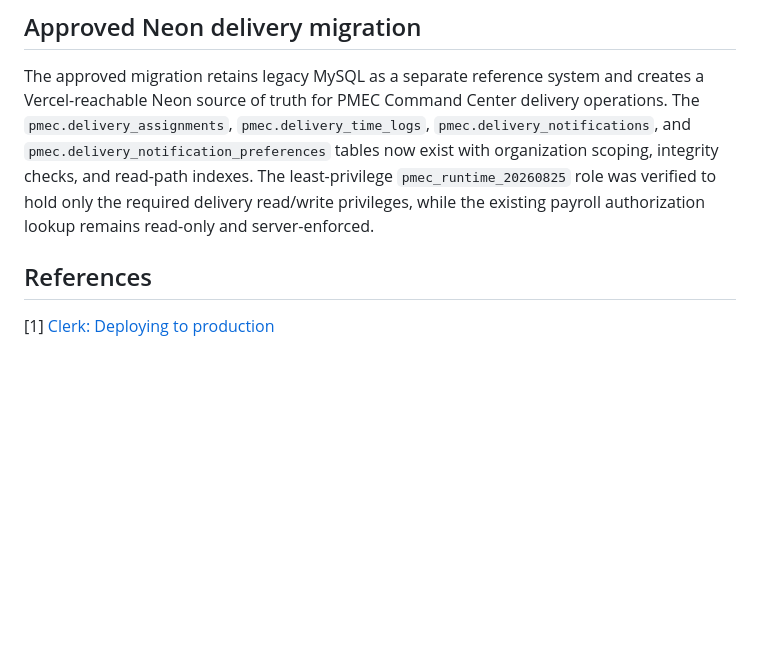
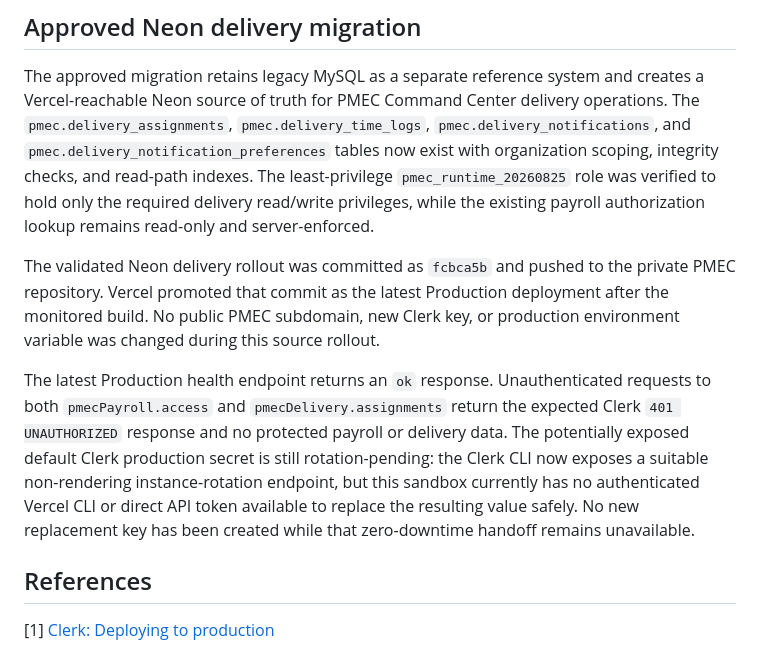
Before and after one commit to aaroncroes-glitch/pmec-command-center, a Markdown page: pmec-vercel-domain-readiness.md, the part around the change. Rendered like a GitHub page; blank space fills up the shorter version.

Commit message:
Document Neon delivery rollout validation

```diff
--- a/pmec-vercel-domain-readiness.md
+++ b/pmec-vercel-domain-readiness.md
@@ -292,6 +292,10 @@ The Vercel browser session continues to reset to a blank page after automation h
 
 The approved migration retains legacy MySQL as a separate reference system and creates a Vercel-reachable Neon source of truth for PMEC Command Center delivery operations. The `pmec.delivery_assignments`, `pmec.delivery_time_logs`, `pmec.delivery_notifications`, and `pmec.delivery_notification_preferences` tables now exist with organization scoping, integrity checks, and read-path indexes. The least-privilege `pmec_runtime_20260825` role was verified to hold only the required delivery read/write privileges, while the existing payroll authorization lookup remains read-only and server-enforced.
 
+The validated Neon delivery rollout was committed as `fcbca5b` and pushed to the private PMEC repository. Vercel promoted that commit as the latest Production deployment after the monitored build. No public PMEC subdomain, new Clerk key, or production environment variable was changed during this source rollout.
+
+The latest Production health endpoint returns an `ok` response. Unauthenticated requests to both `pmecPayroll.access` and `pmecDelivery.assignments` return the expected Clerk `401 UNAUTHORIZED` response and no protected payroll or delivery data. The potentially exposed default Clerk production secret is still rotation-pending: the Clerk CLI now exposes a suitable non-rendering instance-rotation endpoint, but this sandbox currently has no authenticated Vercel CLI or direct API token available to replace the resulting value safely. No new replacement key has been created while that zero-downtime handoff remains unavailable.
+
 ## References
 
 [1] [Clerk: Deploying to production](https://clerk.com/docs/guides/development/deployment/production)
```
